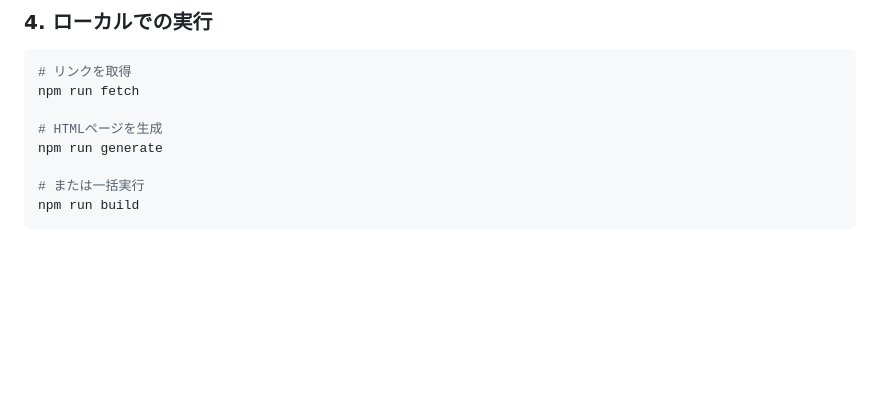
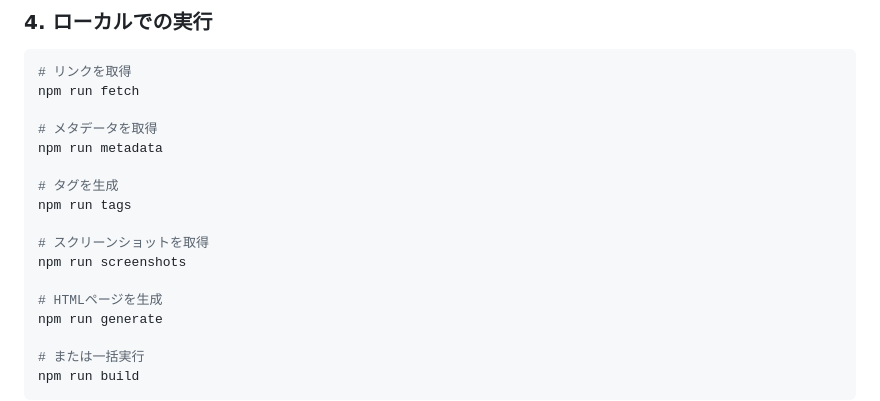
Before and after one commit to suginomoto/discord-link-archive, a Markdown page: README.md, the part around the change printed below. Rendered like a GitHub page; blank space fills up the shorter version.

```diff
--- a/README.md
+++ b/README.md
@@ -49,6 +56,15 @@ npm install
 # リンクを取得
 npm run fetch
 
+# メタデータを取得
+npm run metadata
+
+# タグを生成
+npm run tags
+
+# スクリーンショットを取得
+npm run screenshots
+
 # HTMLページを生成
 npm run generate
 
```
Also changed, not shown: other parts of README.md (+25 -16 lines).
